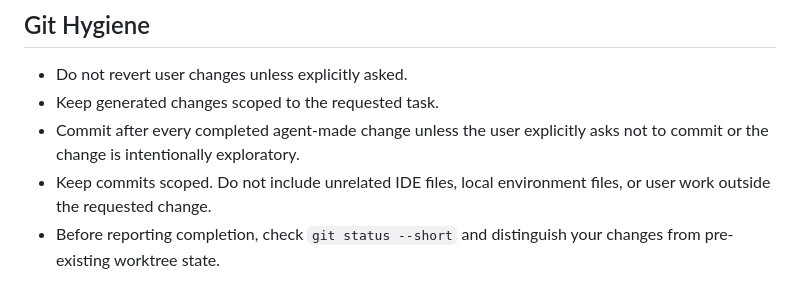
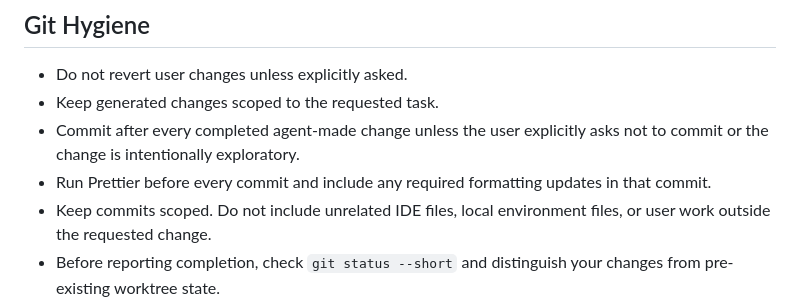
Before and after one commit to serpanchyk/weather-song-writing, a Markdown page: AGENTS.md, the part around the change. Drawn GitHub-style.

Commit message:
docs: require prettier before commits

```diff
--- a/AGENTS.md
+++ b/AGENTS.md
@@ -113,6 +113,8 @@ the project is still scaffold-only or dependencies are missing, say that clearly
 - Keep generated changes scoped to the requested task.
 - Commit after every completed agent-made change unless the user explicitly asks
   not to commit or the change is intentionally exploratory.
+- Run Prettier before every commit and include any required formatting updates
+  in that commit.
 - Keep commits scoped. Do not include unrelated IDE files, local environment
   files, or user work outside the requested change.
 - Before reporting completion, check `git status --short` and distinguish your
```
